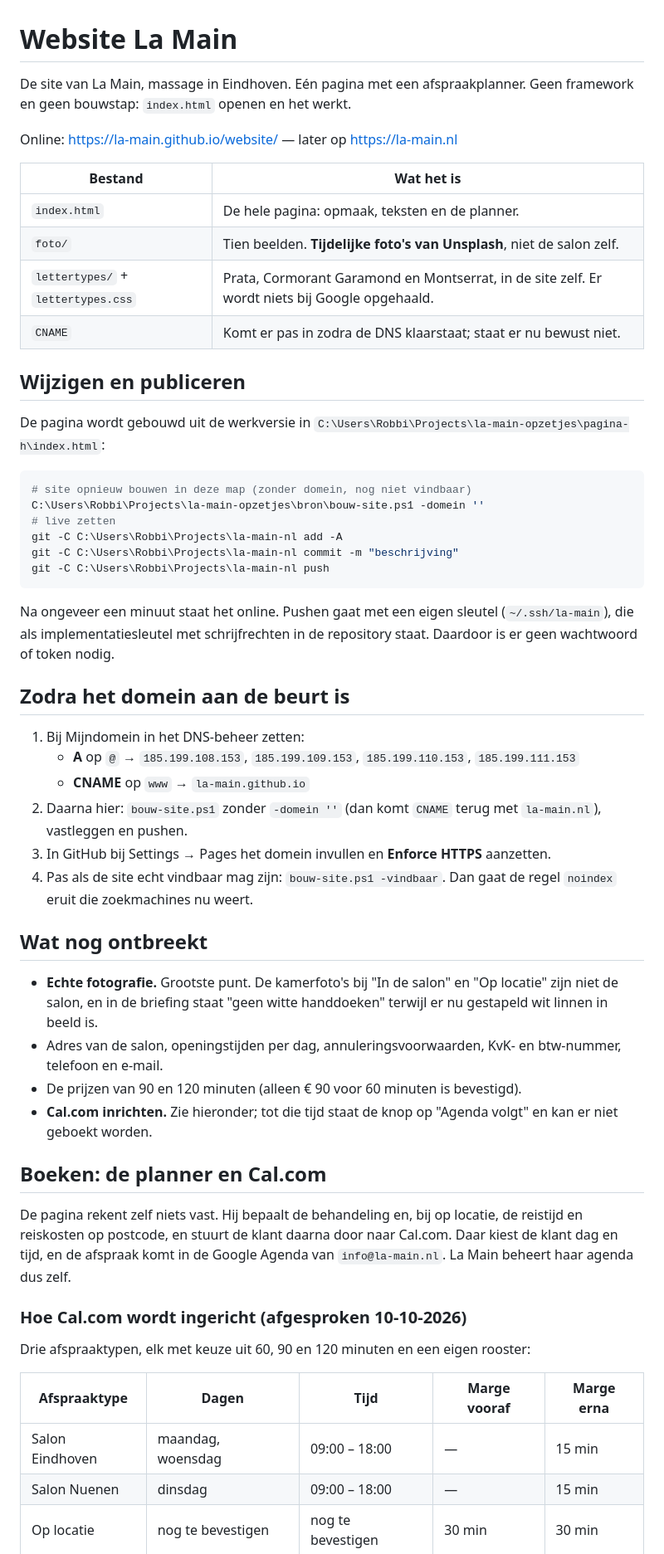
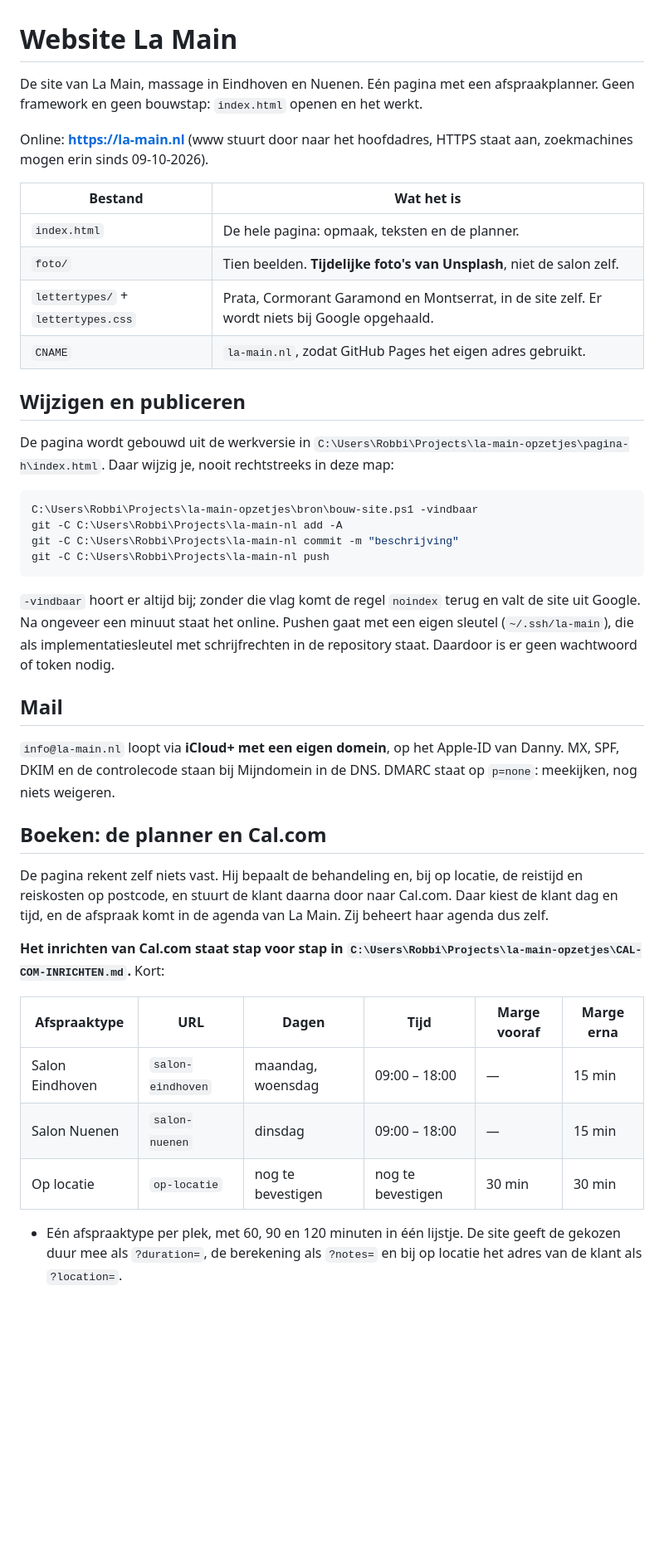
Before and after one commit to La-main/website, a Markdown page: LEES-MIJ.md, the part around one of its changes. Shown at 83% size. Rendered like a GitHub page; blank space fills up the shorter version.

Commit message:
Lees-mij bij: Cal.com met een afspraaktype per plek, mail en de stand van de site
Co-Authored-By: Claude Opus 5 <noreply@anthropic.com>

````diff
--- a/LEES-MIJ.md
+++ b/LEES-MIJ.md
@@ -1,72 +1,61 @@
 # Website La Main
 
-De site van La Main, massage in Eindhoven. Eén pagina met een afspraakplanner.
-Geen framework en geen bouwstap: `index.html` openen en het werkt.
+De site van La Main, massage in Eindhoven en Nuenen. Eén pagina met een
+afspraakplanner. Geen framework en geen bouwstap: `index.html` openen en het
+werkt.
 
-Online: https://la-main.github.io/website/ — later op https://la-main.nl
+Online: **https://la-main.nl** (www stuurt door naar het hoofdadres, HTTPS staat
+aan, zoekmachines mogen erin sinds 09-10-2026).
 
 | Bestand | Wat het is |
 |---|---|
 | `index.html` | De hele pagina: opmaak, teksten en de planner. |
 | `foto/` | Tien beelden. **Tijdelijke foto's van Unsplash**, niet de salon zelf. |
 | `lettertypes/` + `lettertypes.css` | Prata, Cormorant Garamond en Montserrat, in de site zelf. Er wordt niets bij Google opgehaald. |
-| `CNAME` | Komt er pas in zodra de DNS klaarstaat; staat er nu bewust niet. |
+| `CNAME` | `la-main.nl`, zodat GitHub Pages het eigen adres gebruikt. |
 
 ## Wijzigen en publiceren
 
 De pagina wordt gebouwd uit de werkversie in
-`C:\Users\Robbi\Projects\la-main-opzetjes\pagina-h\index.html`:
+`C:\Users\Robbi\Projects\la-main-opzetjes\pagina-h\index.html`. Daar wijzig je,
+nooit rechtstreeks in deze map:
 
 ```powershell
-# site opnieuw bouwen in deze map (zonder domein, nog niet vindbaar)
-C:\Users\Robbi\Projects\la-main-opzetjes\bron\bouw-site.ps1 -domein ''
-# live zetten
+C:\Users\Robbi\Projects\la-main-opzetjes\bron\bouw-site.ps1 -vindbaar
 git -C C:\Users\Robbi\Projects\la-main-nl add -A
 git -C C:\Users\Robbi\Projects\la-main-nl commit -m "beschrijving"
 git -C C:\Users\Robbi\Projects\la-main-nl push
 ```
 
-Na ongeveer een minuut staat het online. Pushen gaat met een eigen sleutel
-(`~/.ssh/la-main`), die als implementatiesleutel met schrijfrechten in de
-repository staat. Daardoor is er geen wachtwoord of token nodig.
+`-vindbaar` hoort er altijd bij; zonder die vlag komt de regel `noindex` terug
+en valt de site uit Google. Na ongeveer een minuut staat het online. Pushen gaat
+met een eigen sleutel (`~/.ssh/la-main`), die als implementatiesleutel met
+schrijfrechten in de repository staat. Daardoor is er geen wachtwoord of token
+nodig.
 
-## Zodra het domein aan de beurt is
+## Mail
 
-1. Bij Mijndomein in het DNS-beheer zetten:
-   - **A** op `@` → `185.199.108.153`, `185.199.109.153`, `185.199.110.153`, `185.199.111.153`
-   - **CNAME** op `www` → `la-main.github.io`
-2. Daarna hier: `bouw-site.ps1` zonder `-domein ''` (dan komt `CNAME` terug met
-   `la-main.nl`), vastleggen en pushen.
-3. In GitHub bij Settings → Pages het domein invullen en **Enforce HTTPS** aanzetten.
-4. Pas als de site echt vindbaar mag zijn: `bouw-site.ps1 -vindbaar`. Dan gaat de
-   regel `noindex` eruit die zoekmachines nu weert.
-
-## Wat nog ontbreekt
-
-- **Echte fotografie.** Grootste punt. De kamerfoto's bij "In de salon" en
-  "Op locatie" zijn niet de salon, en in de briefing staat "geen witte handdoeken"
-  terwijl er nu gestapeld wit linnen in beeld is.
-- Adres van de salon, openingstijden per dag, annuleringsvoorwaarden, KvK- en
-  btw-nummer, telefoon en e-mail.
-- De prijzen van 90 en 120 minuten (alleen € 90 voor 60 minuten is bevestigd).
-- **Cal.com inrichten.** Zie hieronder; tot die tijd staat de knop op
-  "Agenda volgt" en kan er niet geboekt worden.
+`info@la-main.nl` loopt via **iCloud+ met een eigen domein**, op het Apple-ID van
+Danny. MX, SPF, DKIM en de controlecode staan bij Mijndomein in de DNS. DMARC
+staat op `p=none`: meekijken, nog niets weigeren.
 
 ## Boeken: de planner en Cal.com
 
 De pagina rekent zelf niets vast. Hij bepaalt de behandeling en, bij op locatie,
 de reistijd en reiskosten op postcode, en stuurt de klant daarna door naar
-Cal.com. Daar kiest de klant dag en tijd, en de afspraak komt in de Google
-Agenda van `info@la-main.nl`. La Main beheert haar agenda dus zelf.
+Cal.com. Daar kiest de klant dag en tijd, en de afspraak komt in de agenda van
+La Main. Zij beheert haar agenda dus zelf.
 
-### Hoe Cal.com wordt ingericht (afgesproken 10-10-2026)
+**Het inrichten van Cal.com staat stap voor stap in
+`C:\Users\Robbi\Projects\la-main-opzetjes\CAL-COM-INRICHTEN.md`.** Kort:
 
-Drie afspraaktypen, elk met keuze uit 60, 90 en 120 minuten en een eigen rooster:
+| Afspraaktype | URL | Dagen | Tijd | Marge vooraf | Marge erna |
+|---|---|---|---|---|---|
+| Salon Eindhoven | `salon-eindhoven` | maandag, woensdag | 09:00 – 18:00 | — | 15 min |
+| Salon Nuenen | `salon-nuenen` | dinsdag | 09:00 – 18:00 | — | 15 min |
+| Op locatie | `op-locatie` | nog te bevestigen | nog te bevestigen | 30 min | 30 min |
 
-| Afspraaktype | Dagen | Tijd | Marge vooraf | Marge erna |
-|---|---|---|---|---|
-| Salon Eindhoven | maandag, woensdag | 09:00 – 18:00 | — | 15 min |
-| Salon Nuenen | dinsdag | 09:00 – 18:00 | — | 15 min |
-| Op locatie | nog te bevestigen | nog te bevestigen | 30 min | 30 min |
-
+- Eén afspraaktype per plek, met 60, 90 en 120 minuten in één lijstje. De site
+  geeft de gekozen duur mee als `?duration=`, de berekening als `?notes=` en bij
+  op locatie het adres van de klant als `?location=`.
 - Gratis abonnement volstaat: één persoon, onbeperkt afspraken en afspraaktypen.
````
Also changed, not shown: other parts of LEES-MIJ.md (+23 -21 lines).
